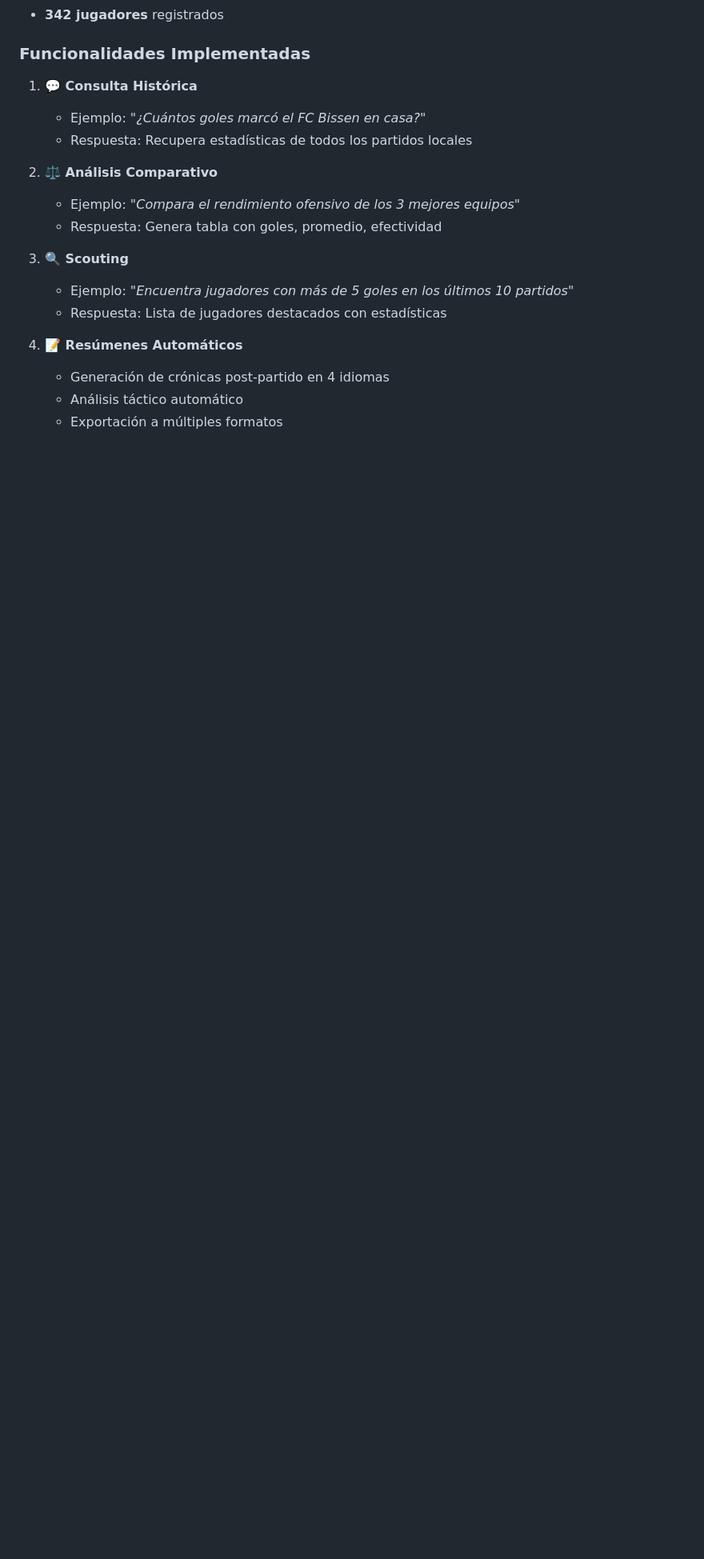
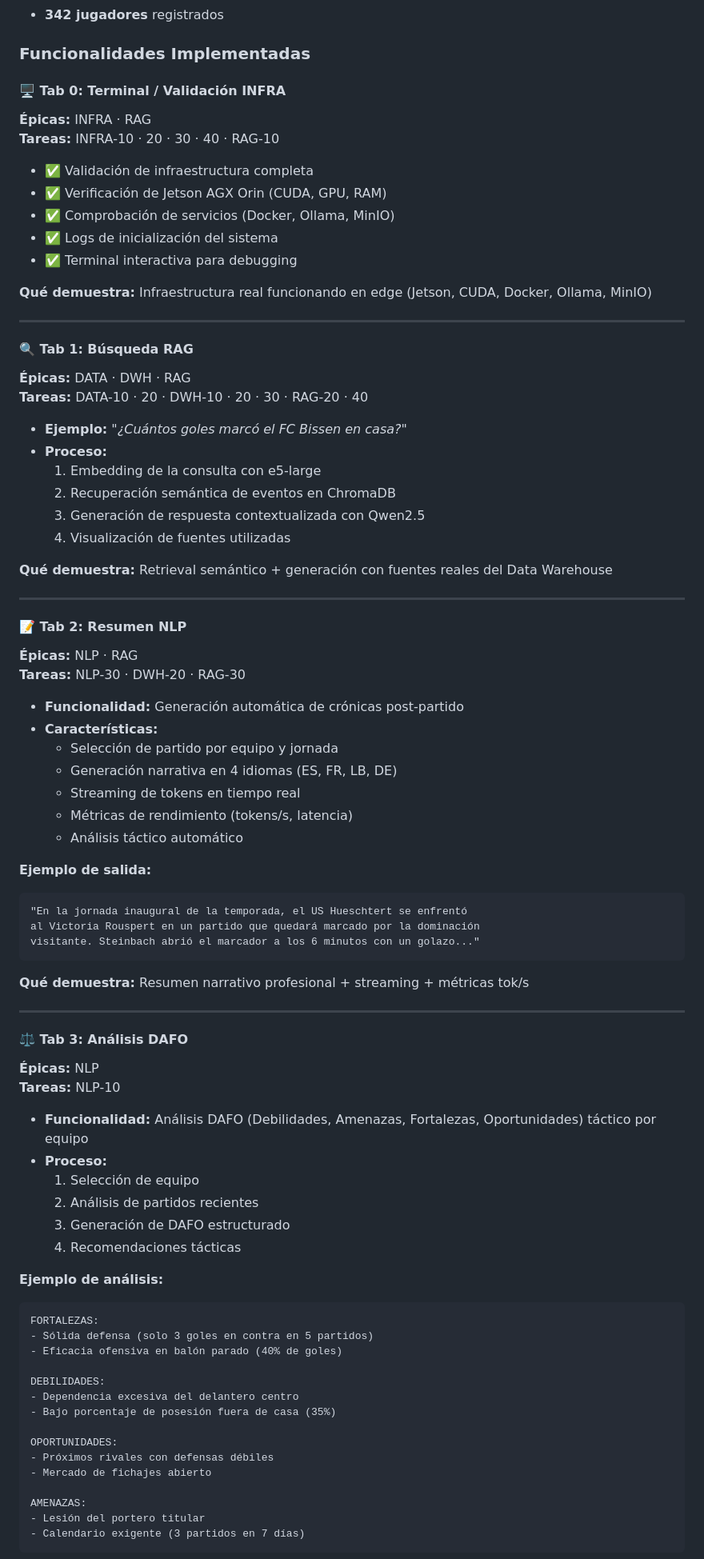
Before and after one commit to claudyata/claudyata.github.io, a Markdown page: README.md, the part around one of its changes. Shown at 80% size. Rendered like a GitHub page; blank space fills up the shorter version.

````diff
--- a/README.md
+++ b/README.md
@@ -465,19 +392,85 @@ El sistema ha sido desplegado y validado con datos reales de la **liga de fútbo
 
 ### Funcionalidades Implementadas
 
-1. **💬 Consulta Histórica**
-   - Ejemplo: *"¿Cuántos goles marcó el FC Bissen en casa?"*
-   - Respuesta: Recupera estadísticas de todos los partidos locales
+#### 🖥️ **Tab 0: Terminal / Validación INFRA**
+**Épicas:** INFRA · RAG
+**Tareas:** INFRA-10 · 20 · 30 · 40 · RAG-10
 
-2. **⚖️ Análisis Comparativo**
-   - Ejemplo: *"Compara el rendimiento ofensivo de los 3 mejores equipos"*
-   - Respuesta: Genera tabla con goles, promedio, efectividad
+- ✅ Validación de infraestructura completa
+- ✅ Verificación de Jetson AGX Orin (CUDA, GPU, RAM)
+- ✅ Comprobación de servicios (Docker, Ollama, MinIO)
+- ✅ Logs de inicialización del sistema
+- ✅ Terminal interactiva para debugging
 
-3. **🔍 Scouting**
-   - Ejemplo: *"Encuentra jugadores con más de 5 goles en los últimos 10 partidos"*
-   - Respuesta: Lista de jugadores destacados con estadísticas
+**Qué demuestra:** Infraestructura real funcionando en edge (Jetson, CUDA, Docker, Ollama, MinIO)
 
-4. **📝 Resúmenes Automáticos**
-   - Generación de crónicas post-partido en 4 idiomas
-   - Análisis táctico automático
-   - Exportación a múltiples formatos
+---
+
+#### 🔍 **Tab 1: Búsqueda RAG**
+**Épicas:** DATA · DWH · RAG
+**Tareas:** DATA-10 · 20 · DWH-10 · 20 · 30 · RAG-20 · 40
+
+- **Ejemplo:** *"¿Cuántos goles marcó el FC Bissen en casa?"*
+- **Proceso:**
+  1. Embedding de la consulta con e5-large
+  2. Recuperación semántica de eventos en ChromaDB
+  3. Generación de respuesta contextualizada con Qwen2.5
+  4. Visualización de fuentes utilizadas
+
+**Qué demuestra:** Retrieval semántico + generación con fuentes reales del Data Warehouse
+
+---
+
+#### 📝 **Tab 2: Resumen NLP**
+**Épicas:** NLP · RAG
+**Tareas:** NLP-30 · DWH-20 · RAG-30
+
+- **Funcionalidad:** Generación automática de crónicas post-partido
+- **Características:**
+  - Selección de partido por equipo y jornada
+  - Generación narrativa en 4 idiomas (ES, FR, LB, DE)
+  - Streaming de tokens en tiempo real
+  - Métricas de rendimiento (tokens/s, latencia)
+  - Análisis táctico automático
+
+**Ejemplo de salida:**
+```
+"En la jornada inaugural de la temporada, el US Hueschtert se enfrentó
+al Victoria Rouspert en un partido que quedará marcado por la dominación
+visitante. Steinbach abrió el marcador a los 6 minutos con un golazo..."
+```
+
+**Qué demuestra:** Resumen narrativo profesional + streaming + métricas tok/s
+
+---
+
+#### ⚖️ **Tab 3: Análisis DAFO**
+**Épicas:** NLP
+**Tareas:** NLP-10
+
+- **Funcionalidad:** Análisis DAFO (Debilidades, Amenazas, Fortalezas, Oportunidades) táctico por equipo
+- **Proceso:**
+  1. Selección de equipo
+  2. Análisis de partidos recientes
+  3. Generación de DAFO estructurado
+  4. Recomendaciones tácticas
+
+**Ejemplo de análisis:**
+```
+FORTALEZAS:
+- Sólida defensa (solo 3 goles en contra en 5 partidos)
+- Eficacia ofensiva en balón parado (40% de goles)
+
+DEBILIDADES:
+- Dependencia excesiva del delantero centro
+- Bajo porcentaje de posesión fuera de casa (35%)
+
+OPORTUNIDADES:
+- Próximos rivales con defensas débiles
+- Mercado de fichajes abierto
+
+AMENAZAS:
+- Lesión del portero titular
+- Calendario exigente (3 partidos en 7 días)
+```
+
````
Also changed, not shown: other parts of README.md (+57 -81 lines).
